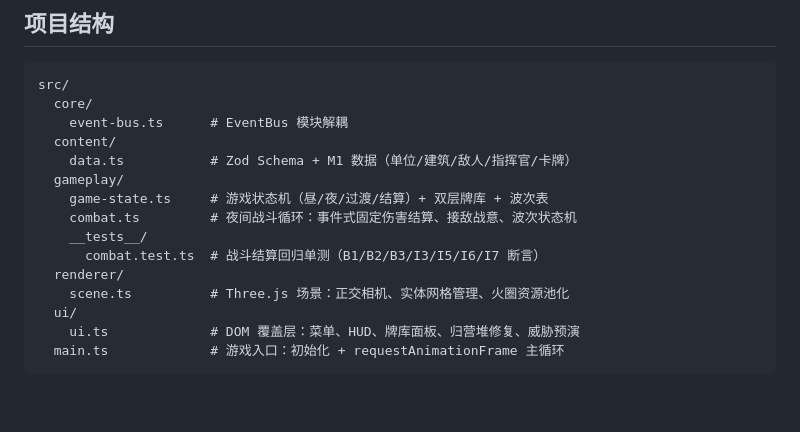
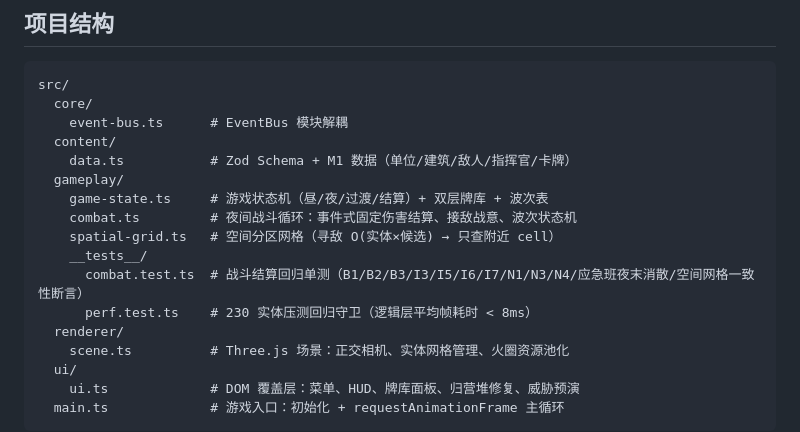
Before and after one commit to Tan00716/DoubauDev, a Markdown page: game/README.md, the part around the change. Drawn GitHub-style; blank space fills up the shorter version.

Commit message:
feat(MVP-batch1): update game/README.md

```diff
--- a/game/README.md
+++ b/game/README.md
@@ -45,8 +45,10 @@ src/
   gameplay/
     game-state.ts     # 游戏状态机（昼/夜/过渡/结算）+ 双层牌库 + 波次表
     combat.ts         # 夜间战斗循环：事件式固定伤害结算、接敌战意、波次状态机
+    spatial-grid.ts   # 空间分区网格（寻敌 O(实体×候选) → 只查附近 cell）
     __tests__/
-      combat.test.ts  # 战斗结算回归单测（B1/B2/B3/I3/I5/I6/I7 断言）
+      combat.test.ts  # 战斗结算回归单测（B1/B2/B3/I3/I5/I6/I7/N1/N3/N4/应急班夜末消散/空间网格一致性断言）
+      perf.test.ts    # 230 实体压测回归守卫（逻辑层平均帧耗时 < 8ms）
   renderer/
     scene.ts          # Three.js 场景：正交相机、实体网格管理、火圈资源池化
   ui/
```
